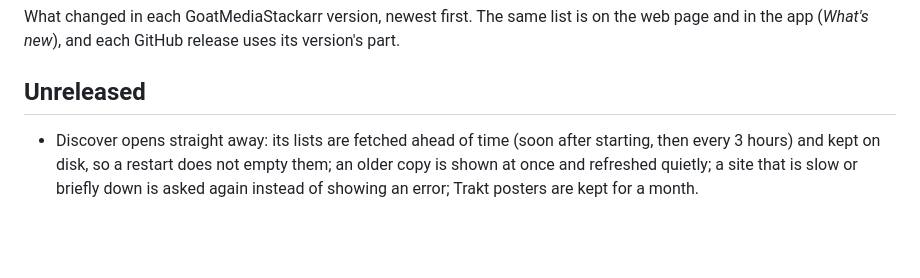
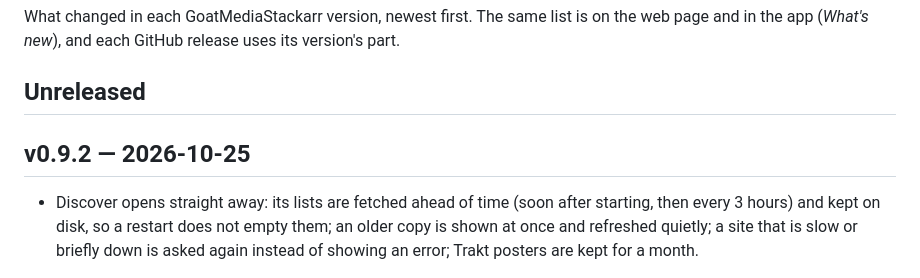
Before and after one commit to bdlnaredi/goatmediastackarr, a Markdown page: CHANGELOG.md, the part around the change. Drawn GitHub-style; blank space fills up the shorter version.

Commit message:
Changelog: v0.9.2

```diff
--- a/CHANGELOG.md
+++ b/CHANGELOG.md
@@ -3,6 +3,8 @@
 What changed in each GoatMediaStackarr version, newest first. The same list is on the web page and in the app (*What's new*), and each GitHub release uses its version's part.
 
 ## Unreleased
+
+## v0.9.2 — 2026-10-25
 
 - Discover opens straight away: its lists are fetched ahead of time (soon after starting, then every 3 hours) and kept on disk, so a restart does not empty them; an older copy is shown at once and refreshed quietly; a site that is slow or briefly down is asked again instead of showing an error; Trakt posters are kept for a month.
 
```
